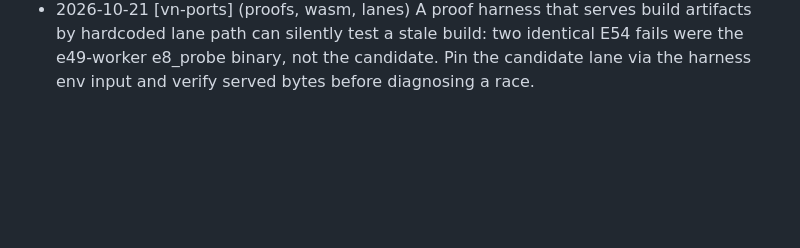
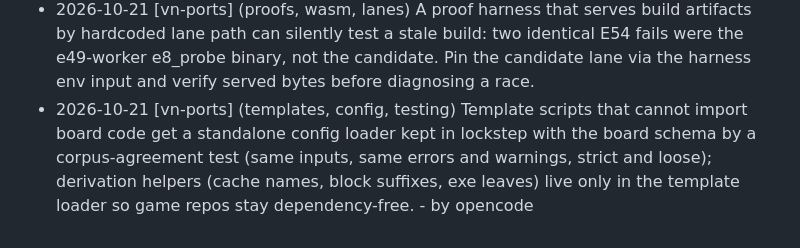
Before and after one commit to nevihub/vn-ports-workflow, a Markdown page: knowledge/LESSONS.md, the part around the change. Rendered like a GitHub page; blank space fills up the shorter version.

Commit message:
Record template config-loader lockstep lesson

```diff
--- a/knowledge/LESSONS.md
+++ b/knowledge/LESSONS.md
@@ -285,3 +285,4 @@ never story text.
 - 2026-10-21 [subahibi] (harness, docs, proof) A shared template plus a game map beats one big doc: the template states each test aid once for every port, the game map points at it, and the game's fast checker verifies both sides (template present, pointer named, every row resolves). The checker resolves the template through VN_PORTS_ROOT in a worktree and on its own in the main checkout. - by opencode
 - 2026-10-21 [sakura] (opus, audio, engine) Ogg Opus granule position counts the pre-skip samples too: kept length equals last granule minus pre-skip, and end trim equals total decoded minus last granule. A player that treats the granule as post-skip rejects files with less trailing pad than the pre-skip and plays extra samples on the rest; check kept files against a reference decode before blaming the encoder.
 - 2026-10-21 [vn-ports] (proofs, wasm, lanes) A proof harness that serves build artifacts by hardcoded lane path can silently test a stale build: two identical E54 fails were the e49-worker e8_probe binary, not the candidate. Pin the candidate lane via the harness env input and verify served bytes before diagnosing a race.
+- 2026-10-21 [vn-ports] (templates, config, testing) Template scripts that cannot import board code get a standalone config loader kept in lockstep with the board schema by a corpus-agreement test (same inputs, same errors and warnings, strict and loose); derivation helpers (cache names, block suffixes, exe leaves) live only in the template loader so game repos stay dependency-free. - by opencode
```
